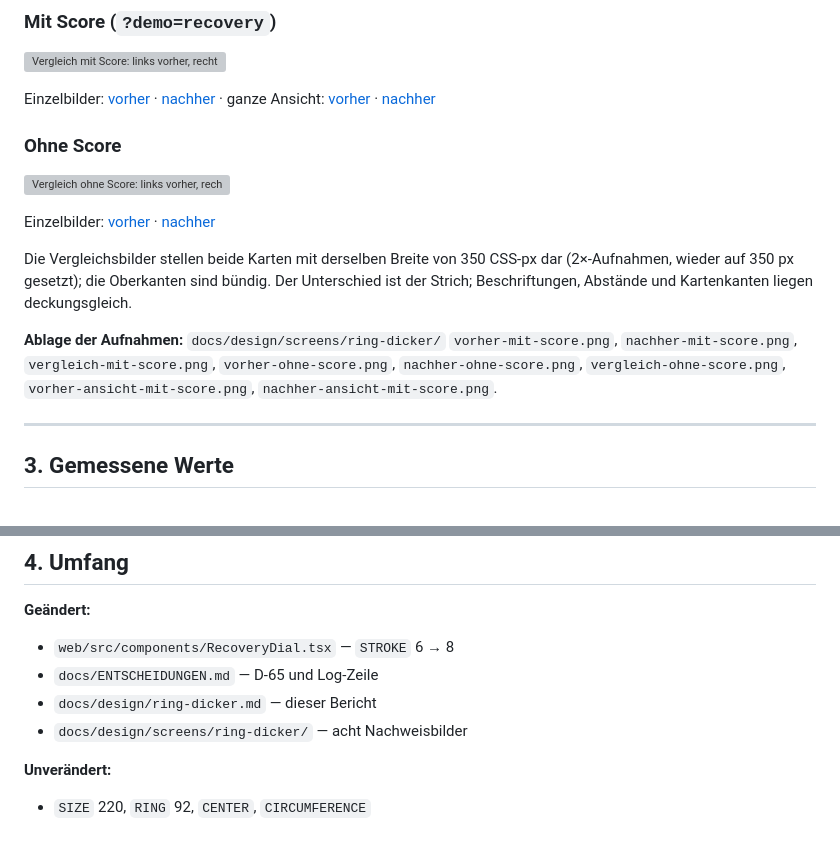
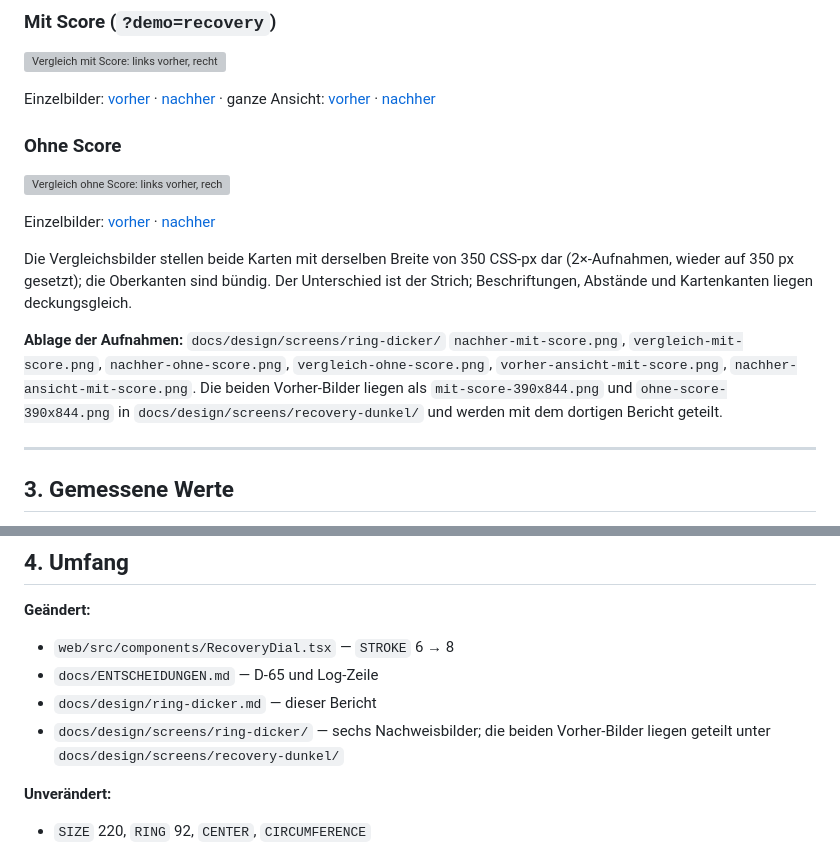
Before and after one commit to nicholashaemmerle1994/trainings-cockpit, a Markdown page: docs/design/ring-dicker.md, 2 parts joined by grey strips. Rendered like a GitHub page; grey boxes are pictures that could not be loaded.

```diff
--- a/docs/design/ring-dicker.md
+++ b/docs/design/ring-dicker.md
@@ -58,7 +58,8 @@ Einzelbilder: [vorher](screens/ring-dicker/vorher-ohne-score.png) · [nachher](s
 Die Vergleichsbilder stellen beide Karten mit derselben Breite von 350 CSS-px dar (2×-Aufnahmen, wieder auf 350 px gesetzt); die Oberkanten sind bündig. Der Unterschied ist der Strich; Beschriftungen, Abstände und Kartenkanten liegen deckungsgleich.
 
 **Ablage der Aufnahmen:** `docs/design/screens/ring-dicker/`
-`vorher-mit-score.png`, `nachher-mit-score.png`, `vergleich-mit-score.png`, `vorher-ohne-score.png`, `nachher-ohne-score.png`, `vergleich-ohne-score.png`, `vorher-ansicht-mit-score.png`, `nachher-ansicht-mit-score.png`.
+`nachher-mit-score.png`, `vergleich-mit-score.png`, `nachher-ohne-score.png`, `vergleich-ohne-score.png`, `vorher-ansicht-mit-score.png`, `nachher-ansicht-mit-score.png`.
+Die beiden Vorher-Bilder liegen als `mit-score-390x844.png` und `ohne-score-390x844.png` in `docs/design/screens/recovery-dunkel/` und werden mit dem dortigen Bericht geteilt.
 
 ---
 
@@ -90,7 +91,7 @@ Der Kartenrahmen bleibt bei 390 px Breite **350 × 431,39 px** (mit Score) bzw.
 - `web/src/components/RecoveryDial.tsx` — `STROKE` 6 → 8
 - `docs/ENTSCHEIDUNGEN.md` — D-65 und Log-Zeile
 - `docs/design/ring-dicker.md` — dieser Bericht
-- `docs/design/screens/ring-dicker/` — acht Nachweisbilder
+- `docs/design/screens/ring-dicker/` — sechs Nachweisbilder; die beiden Vorher-Bilder liegen geteilt unter `docs/design/screens/recovery-dunkel/`
 
 **Unverändert:**
 
```
Also changed, not shown: other parts of docs/design/ring-dicker.md (+2 -2 lines), README.md (+25 -22 lines), docs/img/activities.png (deleted), docs/img/fuel.png, docs/img/mobile.png, docs/img/today.png, 2 other files.
